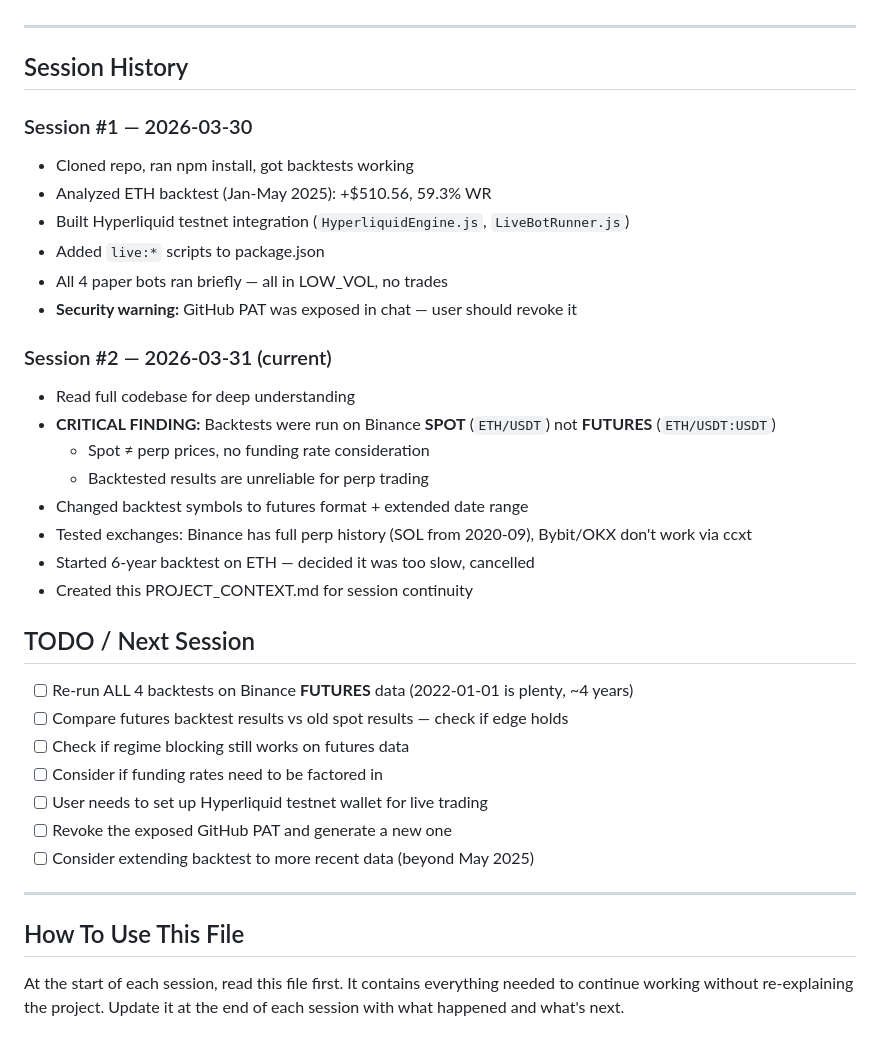
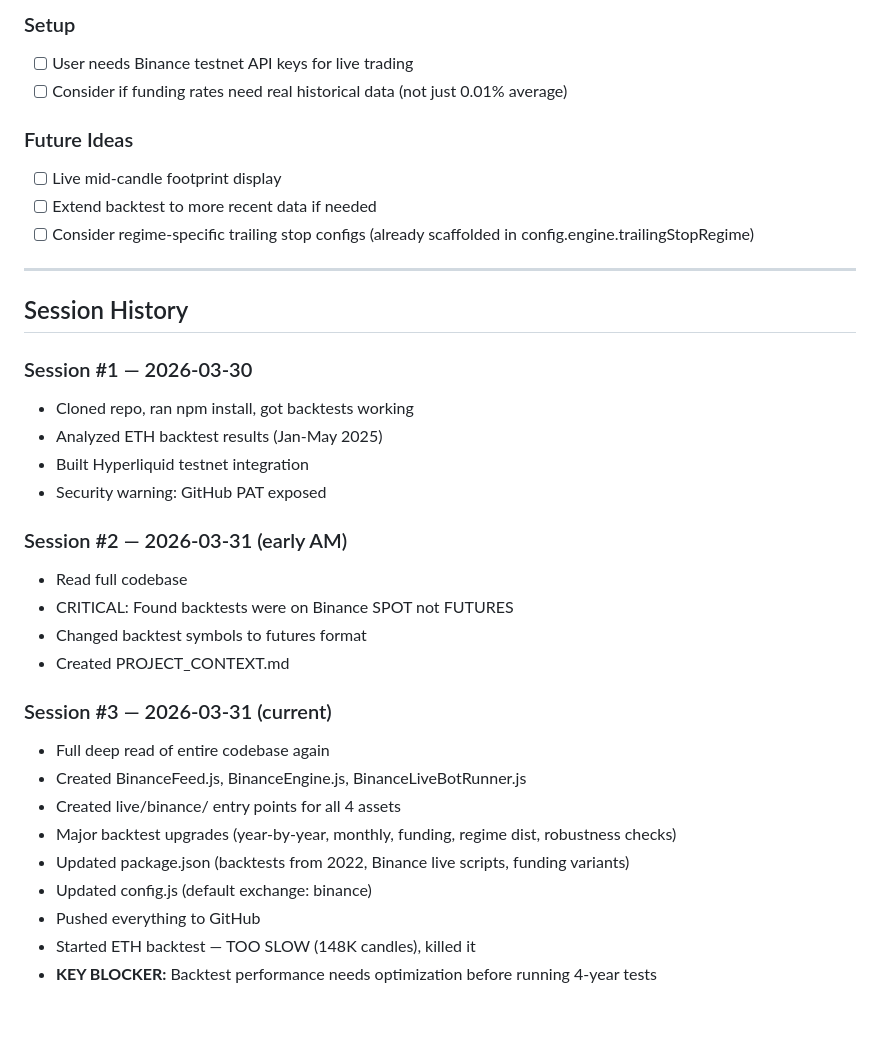
Before and after one commit to ShrPaw/ict-footprint-paper-trader, a Markdown page: PROJECT_CONTEXT.md, the part around one of its changes. GitHub-like rendering.

```diff
--- a/PROJECT_CONTEXT.md
+++ b/PROJECT_CONTEXT.md
@@ -134,3 +161,11 @@ PM2 config in `ecosystem.config.cjs` — dashboard + 4 bots.
+### Setup
+- [ ] User needs Binance testnet API keys for live trading
+- [ ] Consider if funding rates need real historical data (not just 0.01% average)
+
+### Future Ideas
+- [ ] Live mid-candle footprint display
+- [ ] Extend backtest to more recent data if needed
+- [ ] Consider regime-specific trailing stop configs (already scaffolded in config.engine.trailingStopRegime)
 
 ---
 
@@ -138,34 +173,23 @@ PM2 config in `ecosystem.config.cjs` — dashboard + 4 bots.
 
 ### Session #1 — 2026-03-30
 - Cloned repo, ran npm install, got backtests working
-- Analyzed ETH backtest (Jan-May 2025): +$510.56, 59.3% WR
-- Built Hyperliquid testnet integration (`HyperliquidEngine.js`, `LiveBotRunner.js`)
-- Added `live:*` scripts to package.json
-- All 4 paper bots ran briefly — all in LOW_VOL, no trades
-- **Security warning:** GitHub PAT was exposed in chat — user should revoke it
+- Analyzed ETH backtest results (Jan-May 2025)
+- Built Hyperliquid testnet integration
+- Security warning: GitHub PAT exposed
 
-### Session #2 — 2026-03-31 (current)
-- Read full codebase for deep understanding
-- **CRITICAL FINDING:** Backtests were run on Binance **SPOT** (`ETH/USDT`) not **FUTURES** (`ETH/USDT:USDT`)
-  - Spot ≠ perp prices, no funding rate consideration
-  - Backtested results are unreliable for perp trading
-- Changed backtest symbols to futures format + extended date range
-- Tested exchanges: Binance has full perp history (SOL from 2020-09), Bybit/OKX don't work via ccxt
-- Started 6-year backtest on ETH — decided it was too slow, cancelled
-- Created this PROJECT_CONTEXT.md for session continuity
+### Session #2 — 2026-03-31 (early AM)
+- Read full codebase
+- CRITICAL: Found backtests were on Binance SPOT not FUTURES
+- Changed backtest symbols to futures format
+- Created PROJECT_CONTEXT.md
 
-## TODO / Next Session
-
-- [ ] Re-run ALL 4 backtests on Binance **FUTURES** data (2022-01-01 is plenty, ~4 years)
-- [ ] Compare futures backtest results vs old spot results — check if edge holds
-- [ ] Check if regime blocking still works on futures data
-- [ ] Consider if funding rates need to be factored in
-- [ ] User needs to set up Hyperliquid testnet wallet for live trading
-- [ ] Revoke the exposed GitHub PAT and generate a new one
-- [ ] Consider extending backtest to more recent data (beyond May 2025)
-
----
-
-## How To Use This File
-
-At the start of each session, read this file first. It contains everything needed to continue working without re-explaining the project. Update it at the end of each session with what happened and what's next.
+### Session #3 — 2026-03-31 (current)
+- Full deep read of entire codebase again
+- Created BinanceFeed.js, BinanceEngine.js, BinanceLiveBotRunner.js
+- Created live/binance/ entry points for all 4 assets
+- Major backtest upgrades (year-by-year, monthly, funding, regime dist, robustness checks)
+- Updated package.json (backtests from 2022, Binance live scripts, funding variants)
+- Updated config.js (default exchange: binance)
+- Pushed everything to GitHub
+- Started ETH backtest — TOO SLOW (148K candles), killed it
+- **KEY BLOCKER:** Backtest performance needs optimization before running 4-year tests
```
Also changed, not shown: other parts of PROJECT_CONTEXT.md (+79 -52 lines).
